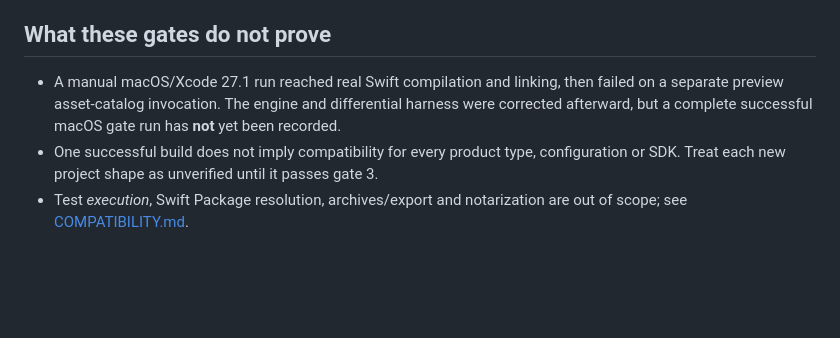
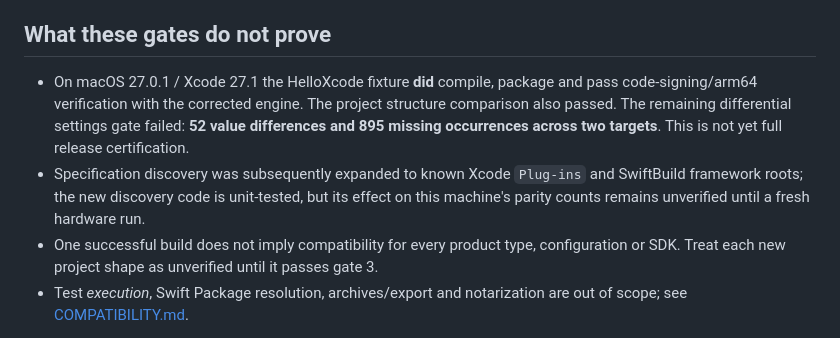
Before and after one commit to temitayocharles/xcode-rea, a Markdown page: docs/RELEASE-GATE.md, the part around the change. GitHub-like rendering; blank space fills up the shorter version.

Commit message:
docs(release): record passing Apple build and outstanding measured settings gap

```diff
--- a/docs/RELEASE-GATE.md
+++ b/docs/RELEASE-GATE.md
@@ -95,10 +95,15 @@ Not automated, because it depends on what the app does:
 
 ## What these gates do not prove
 
-- A manual macOS/Xcode 27.1 run reached real Swift compilation and linking,
-  then failed on a separate preview asset-catalog invocation. The engine and
-  differential harness were corrected afterward, but a complete successful
-  macOS gate run has **not** yet been recorded.
+- On macOS 27.0.1 / Xcode 27.1 the HelloXcode fixture **did** compile,
+  package and pass code-signing/arm64 verification with the corrected engine.
+  The project structure comparison also passed. The remaining differential
+  settings gate failed: **52 value differences and 895 missing occurrences
+  across two targets**. This is not yet full release certification.
+- Specification discovery was subsequently expanded to known Xcode
+  `Plug-ins` and SwiftBuild framework roots; the new discovery code is
+  unit-tested, but its effect on this machine's parity counts remains
+  unverified until a fresh hardware run.
 - One successful build does not imply compatibility for every product type,
   configuration or SDK. Treat each new project shape as unverified until it
   passes gate 3.
```
